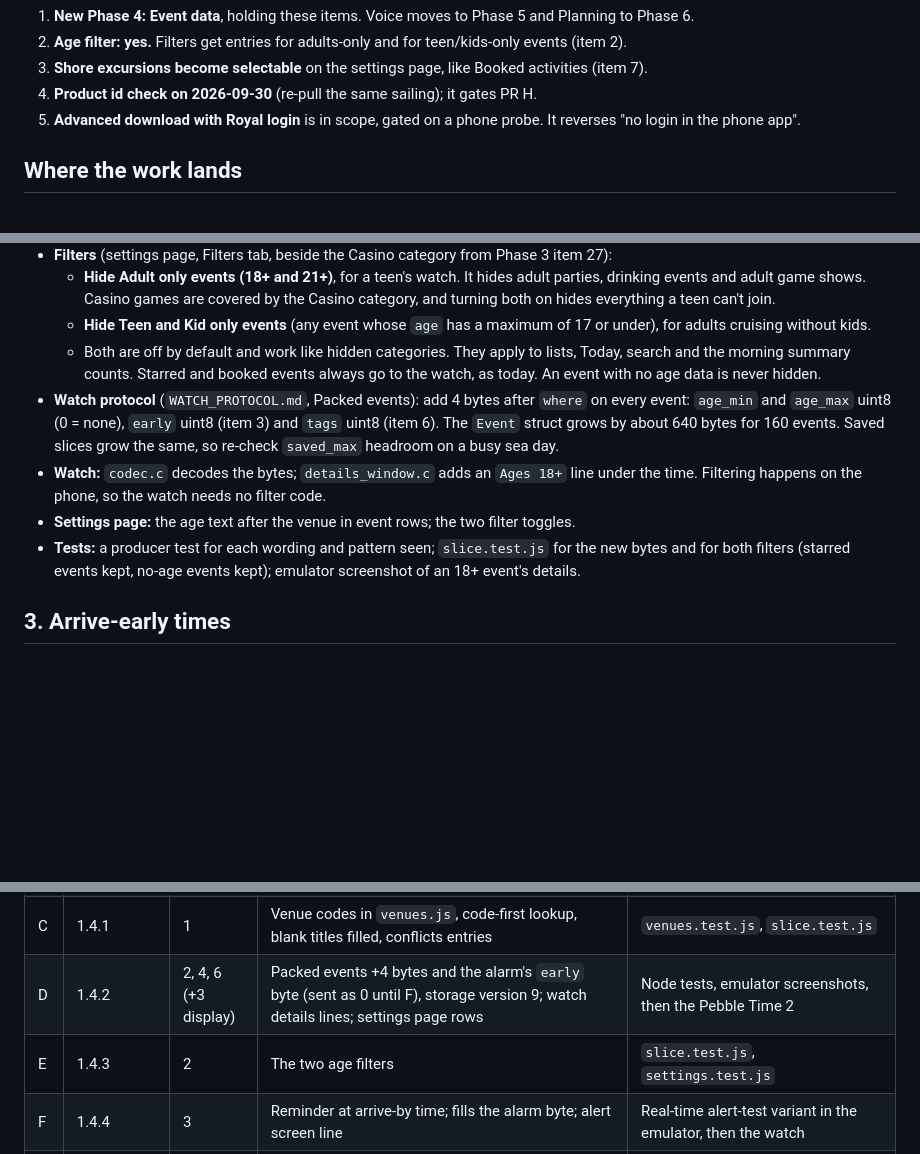
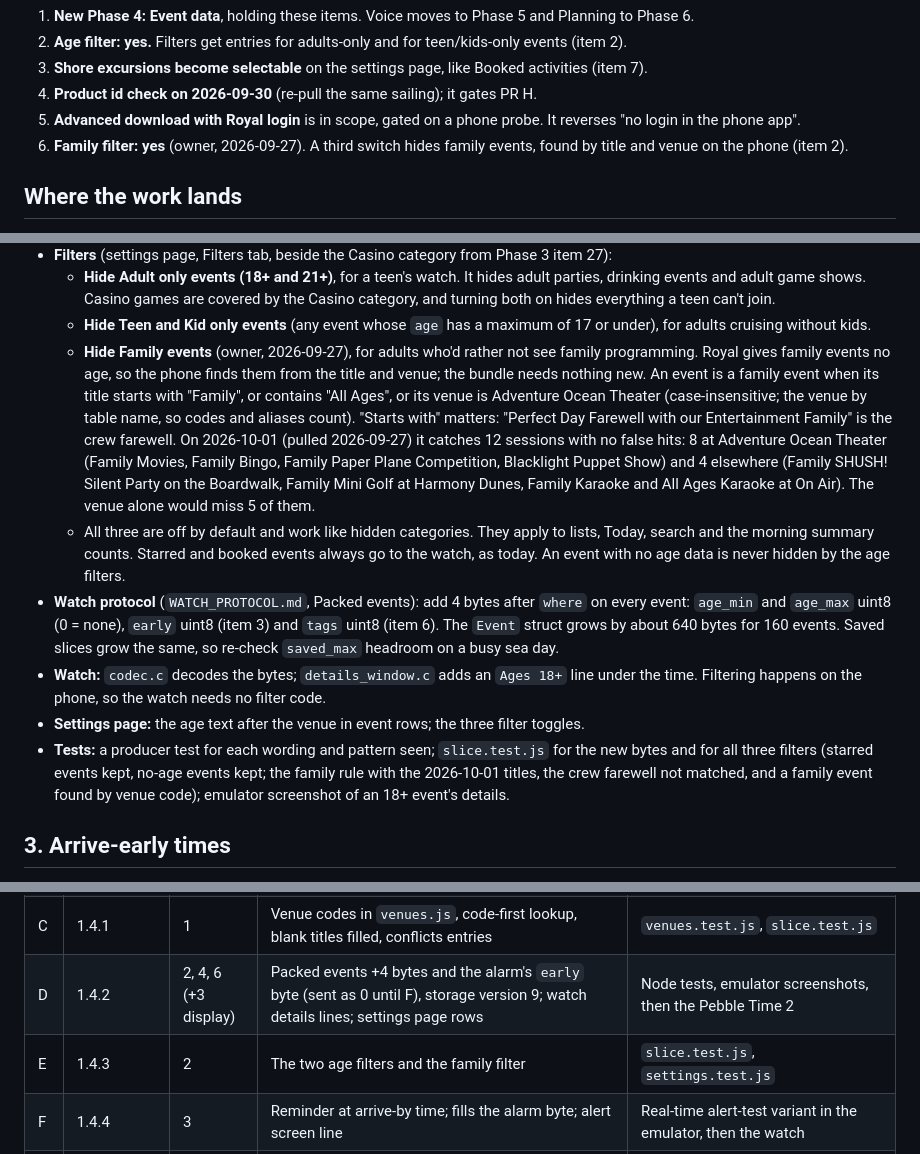
Before and after one commit to MrArron/royal-pebble, a Markdown page: docs/PHASE4_PLAN.md, 3 parts joined by grey strips. GitHub-like rendering; blank space fills up the shorter version.

Commit message:
Phase 4 plan: family filter (owner, 2026-09-27)
Co-Authored-By: Claude Opus 5.5 <noreply@anthropic.com>

```diff
--- a/docs/PHASE4_PLAN.md
+++ b/docs/PHASE4_PLAN.md
@@ -47,6 +47,8 @@ Decisions (owner, 2026-09-27):
 4. **Product id check on 2026-09-30** (re-pull the same sailing); it gates PR H.
 5. **Advanced download with Royal login** is in scope, gated on a phone probe.
    It reverses "no login in the phone app".
+6. **Family filter: yes** (owner, 2026-09-27). A third switch hides family
+   events, found by title and venue on the phone (item 2).
 
 ## Where the work lands
 
@@ -153,10 +155,23 @@ medium, because it opens the watch protocol change that items 3 and 6 share.
       the Casino category, and turning both on hides everything a teen can't join.
     - **Hide Teen and Kid only events** (any event whose `age` has a maximum of
       17 or under), for adults cruising without kids.
-    - Both are off by default and work like hidden categories. They apply to
-      lists, Today, search and the morning summary counts. Starred and booked
-      events always go to the watch, as today. An event with no age data is never
-      hidden.
+    - **Hide Family events** (owner, 2026-09-27), for adults who'd rather not
+      see family programming. Royal gives family events no age, so the phone
+      finds them from the title and venue; the bundle needs nothing new. An
+      event is a family event when its title starts with "Family", or contains
+      "All Ages", or its venue is Adventure Ocean Theater (case-insensitive;
+      the venue by table name, so codes and aliases count). "Starts with"
+      matters: "Perfect Day Farewell with our Entertainment Family" is the crew
+      farewell. On 2026-10-01 (pulled 2026-09-27) it catches 12 sessions with
+      no false hits: 8 at Adventure Ocean Theater (Family Movies, Family
+      Bingo, Family Paper Plane Competition, Blacklight Puppet Show) and 4
+      elsewhere (Family SHUSH! Silent Party on the Boardwalk, Family Mini Golf
+      at Harmony Dunes, Family Karaoke and All Ages Karaoke at On Air). The
+      venue alone would miss 5 of them.
+    - All three are off by default and work like hidden categories. They apply
+      to lists, Today, search and the morning summary counts. Starred and
+      booked events always go to the watch, as today. An event with no age data
+      is never hidden by the age filters.
 - **Watch protocol** (`WATCH_PROTOCOL.md`, Packed events): add 4 bytes after
   `where` on every event: `age_min` and `age_max` uint8 (0 = none), `early` uint8
   (item 3) and `tags` uint8 (item 6). The `Event` struct grows by about 640 bytes
@@ -165,11 +180,13 @@ medium, because it opens the watch protocol change that items 3 and 6 share.
 - **Watch:** `codec.c` decodes the bytes; `details_window.c` adds an `Ages 18+`
   line under the time. Filtering happens on the phone, so the watch needs no
   filter code.
-- **Settings page:** the age text after the venue in event rows; the two filter
-  toggles.
+- **Settings page:** the age text after the venue in event rows; the three
+  filter toggles.
 - **Tests:** a producer test for each wording and pattern seen; `slice.test.js`
-  for the new bytes and for both filters (starred events kept, no-age events
-  kept); emulator screenshot of an 18+ event's details.
+  for the new bytes and for all three filters (starred events kept, no-age
+  events kept; the family rule with the 2026-10-01 titles, the crew farewell
+  not matched, and a family event found by venue code); emulator screenshot of
+  an 18+ event's details.
 
 ## 3. Arrive-early times
 
@@ -326,7 +343,7 @@ Phase 4 starts at 1.4.0 after Phase 3's items 25-28. Each app PR bumps
 | B | 1.4.0 | data for 1-7 | Both producers write `venueCodes`, `notes`, `infos`, `info`, `pid` and keep SHOREX; shared fixture trimmed from the 2026-10-01 pull. Excursions stay out of Booked activities until G, and out of Filters and Ship venues for good; `settingsClosed` parses before decoding | `test_cruise_sync.py`, `test/pkjs/royal.test.js`, live pull of a sailing within 2 weeks |
 | C | 1.4.1 | 1 | Venue codes in `venues.js`, code-first lookup, blank titles filled, conflicts entries | `venues.test.js`, `slice.test.js` |
 | D | 1.4.2 | 2, 4, 6 (+3 display) | Packed events +4 bytes and the alarm's `early` byte (sent as 0 until F), storage version 9; watch details lines; settings page rows | Node tests, emulator screenshots, then the Pebble Time 2 |
-| E | 1.4.3 | 2 | The two age filters | `slice.test.js`, `settings.test.js` |
+| E | 1.4.3 | 2 | The two age filters and the family filter | `slice.test.js`, `settings.test.js` |
 | F | 1.4.4 | 3 | Reminder at arrive-by time; fills the alarm byte; alert screen line | Real-time alert-test variant in the emulator, then the watch |
 | G | 1.4.5 | 7 | Selectable excursions; sync tool meet fallback | Node tests, `test_cruise_sync.py`, one `--login` run on the owner's booking |
 | H | 1.4.6 | 5 | `pid` in `reconcileStars` | `slice.test.js`; only if the 2026-09-30 check passes |
```
Also changed, not shown: docs/DESIGN_PHASE4.md (+7 -2 lines), docs/PROJECT_BRIEF.md (+3 -2 lines).
